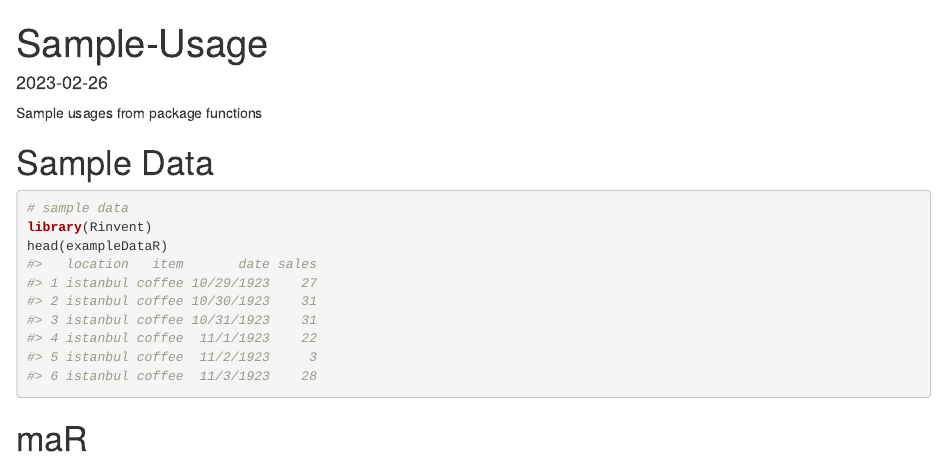
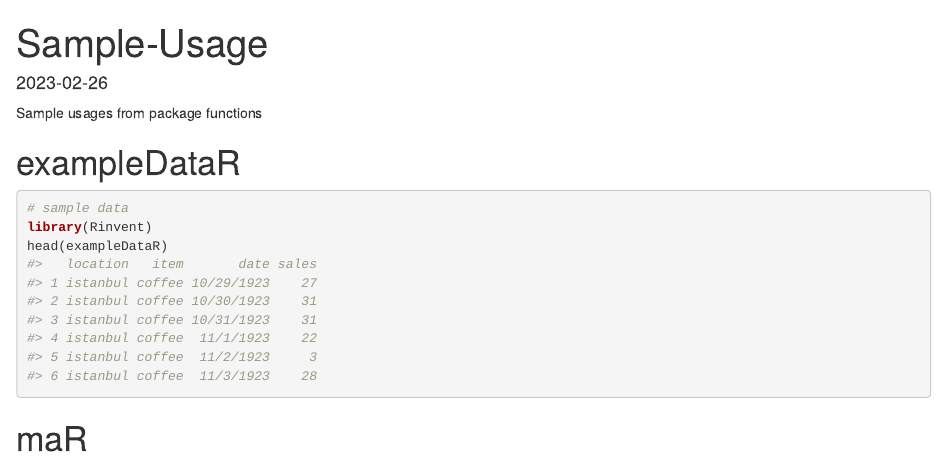
Before and after one commit to mkparkin/Rinvent, an R Markdown document (vignettes/articles/Sample-Usage.Rmd): the page in a window 1100 px wide, from its top. Rendered offline with R 4.5, knitr and Pandoc, with nearby package versions; some code elsewhere in the file could not run offline.

Commit message:
minor title update

````diff
--- a/vignettes/articles/Sample-Usage.Rmd
+++ b/vignettes/articles/Sample-Usage.Rmd
@@ -13,7 +13,7 @@ knitr::opts_chunk$set(
 )
 ```
 
-# Sample Data
+# exampleDataR
 ```{r setup}
 # sample data
 library(Rinvent)
````
Also changed, not shown: docs/pkgdown.yml, docs/search.json, 1 other file.
